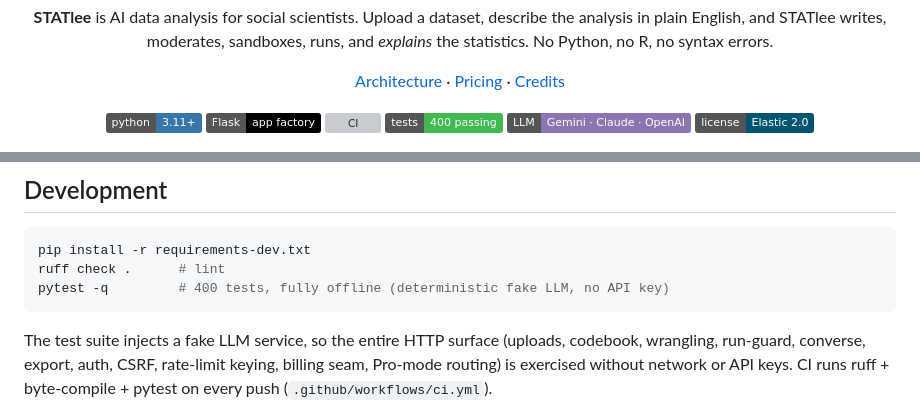
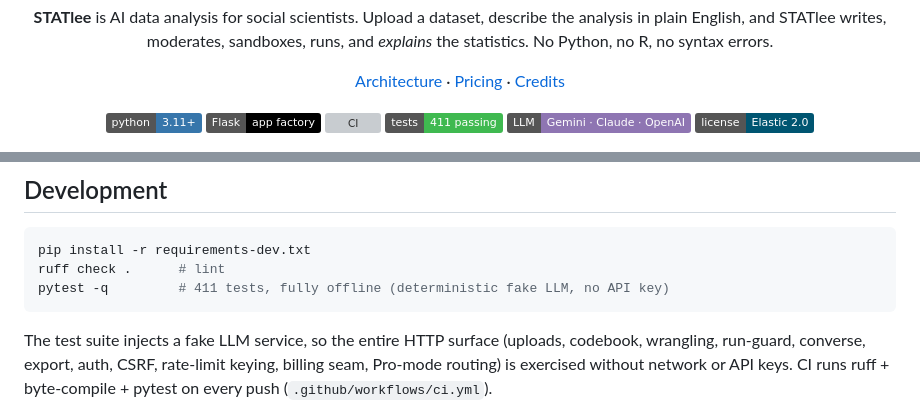
Before and after one commit to yib7/STATlee, a Markdown page: README.md, 2 parts joined by grey strips. Drawn GitHub-style; badges without logos; grey boxes are pictures that could not be loaded.

Commit message:
docs: README test badge 400->411 + CHANGELOG [1.4.1]
Reflect the +11 codecheck tests and record the v1.4.1 security fixes
(pypdf CVE bump, codecheck getattr/assignment-alias hardening).

````diff
--- a/README.md
+++ b/README.md
@@ -20,7 +20,7 @@
   <img alt="Python 3.11+" src="https://img.shields.io/badge/python-3.11%2B-3776AB?logo=python&logoColor=white">
   <img alt="Flask" src="https://img.shields.io/badge/Flask-app%20factory-000000?logo=flask&logoColor=white">
   <a href="https://github.com/yib7/STATlee/actions/workflows/ci.yml"><img alt="CI" src="https://github.com/yib7/STATlee/actions/workflows/ci.yml/badge.svg"></a>
-  <img alt="Tests" src="https://img.shields.io/badge/tests-400%20passing-3fb950">
+  <img alt="Tests" src="https://img.shields.io/badge/tests-411%20passing-3fb950">
   <img alt="LLM providers" src="https://img.shields.io/badge/LLM-Gemini%20%C2%B7%20Claude%20%C2%B7%20OpenAI-8E75B2">
   <a href="LICENSE"><img alt="License: Elastic 2.0" src="https://img.shields.io/badge/license-Elastic%202.0-005571"></a>
 </p>
@@ -142,7 +142,7 @@ and the documented [`.env.example`](.env.example).
 ```bash
 pip install -r requirements-dev.txt
 ruff check .      # lint
-pytest -q         # 400 tests, fully offline (deterministic fake LLM, no API key)
+pytest -q         # 411 tests, fully offline (deterministic fake LLM, no API key)
 ```
 
 The test suite injects a fake LLM service, so the entire HTTP surface (uploads,
````
Also changed, not shown: CHANGELOG.md (+23 -0 lines).
